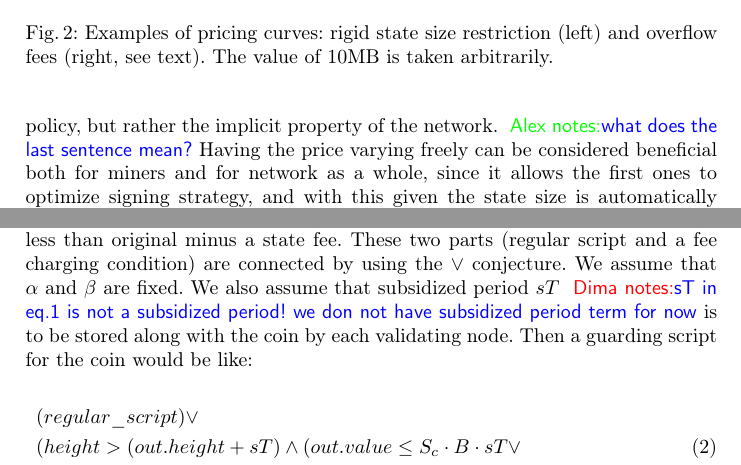
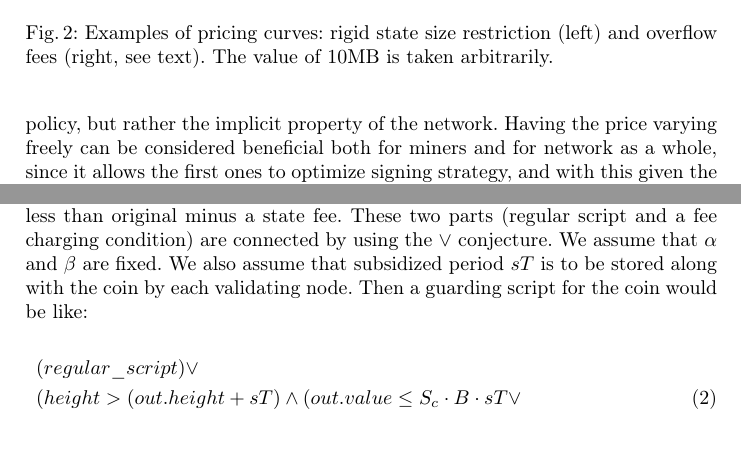
Before and after one commit to ergoplatform/spacefees, a LaTeX paper (fc18/sse.tex): two parts of page 7 of 12, joined at a grey line, cut so that both start at the same text, the shorter picture padded with empty space. Compiled offline with pdfLaTeX.

Commit message:
sec3 fixes3

```diff
--- a/fc18/sse.tex
+++ b/fc18/sse.tex
@@ -412,9 +412,9 @@ $N(S^*)+S^*N'(S^*)=0$, where prime is derivative with respect to price. As
 usual, the optimal price here does not depend on the pricing policy, but rather
-the implicit property of the network. \knote{what does the last sentence mean?}  Having the price varying freely can be
+the implicit property of the network. Having the price varying freely can be
 considered beneficial both for miners and for network as a whole, since it
 allows the first ones to optimize signing strategy, and with this given the
 state size is automatically adjusted to the relatively predictable level
-$S^{-1}(S^*)$.
+$S^{-1} \cdot S^*$.
 
 \begin{figure}
     \includestandalone[width=\textwidth]{figures/rewards}
@@ -428,7 +428,7 @@ $S^{-1}(S^*)$.
 
 In this section we propose a concrete way to charge for state bytes consumed~(or released). There are few possible options for that. A user, for example, may specify lifetime for a coin during its creation and pay for it in advance, this is not very convenient for him though. Another option is to charge when coin is spent, or allow to spend a coin~(by anyone, presumably, a miner) when its value is overweighted by state fee. As a drawback, if coin is associated with a big value, it could live for very long, maybe without a reason.
 
-We propose more convenient method of charging; we name it {\em scheduled payments}. In this scheme a user must set special predefined script for a coin~(otherwise a transaction and also a block containing it are invalid), which contains a user-specific logic~(we call it {\em regular script}) and a spending condition which allows anyone~(presumably, a miner) to create a transaction claiming this output, necessarily creating a the coin with the same guarding condition and a value not less than original minus a state fee. These two parts~(regular script and a fee charging condition) are connected by using the $\lor$ conjecture. We assume that $\alpha$ and $\beta$ are fixed. We also assume that subsidized period $sT$ \dnote{sT in eq.1 is not a subsidized period! we don not have subsidized period term for now} is to be stored along with the coin by each validating node. Then a guarding script for the coin would be like:
+We propose more convenient method of charging; we name it {\em scheduled payments}. In this scheme a user must set special predefined script for a coin~(otherwise a transaction and also a block containing it are invalid), which contains a user-specific logic~(we call it a {\em regular script}) and a spending condition which allows anyone~(presumably, a miner) to create a transaction claiming this output, necessarily creating a the coin with the same guarding condition and a value not less than original minus a state fee. These two parts~(regular script and a fee charging condition) are connected by using the $\lor$ conjecture. We assume that $\alpha$ and $\beta$ are fixed. We also assume that subsidized period $sT$ is to be stored along with the coin by each validating node. Then a guarding script for the coin would be like:
 
 \begin{align}
 \begin{split}
```
Also changed, not shown: fc18/sse.tex (4 more changed lines).
